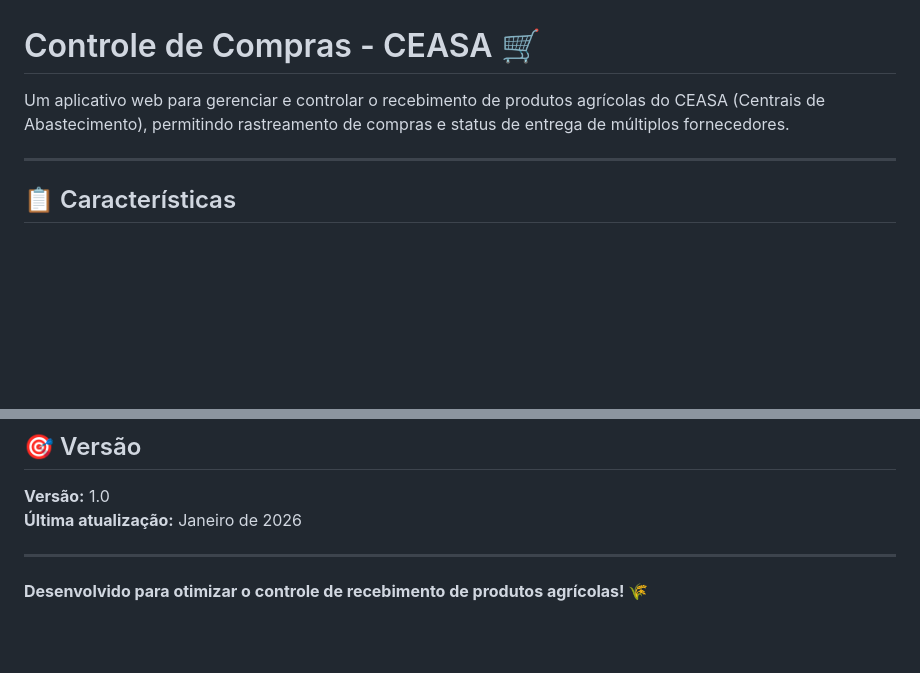
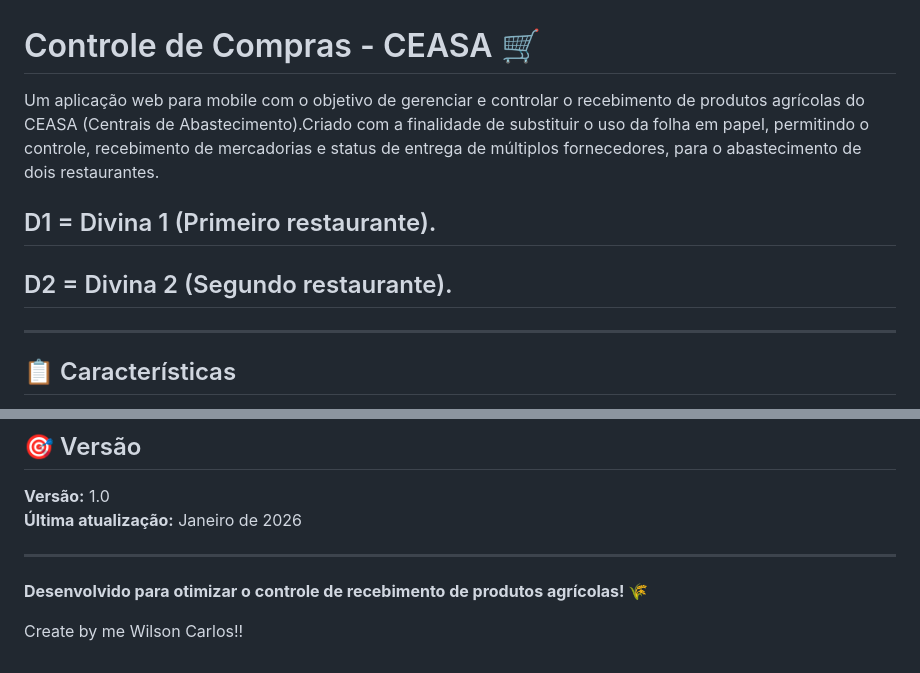
Before and after one commit to carlosribeiro25/Ceasa, a Markdown page: README.md, 2 parts joined by grey strips. Drawn GitHub-style; blank space fills up the shorter version.

Commit message:
Revise README with new project details
Updated project description and added restaurant details.

```diff
--- a/README.md
+++ b/README.md
@@ -1,6 +1,9 @@
 # Controle de Compras - CEASA 🛒
 
-Um aplicativo web para gerenciar e controlar o recebimento de produtos agrícolas do CEASA (Centrais de Abastecimento), permitindo rastreamento de compras e status de entrega de múltiplos fornecedores.
+Um aplicação web para mobile com o objetivo de gerenciar e controlar o recebimento de produtos agrícolas do CEASA (Centrais de Abastecimento).Criado com a finalidade de substituir o uso da folha em papel, permitindo o controle, recebimento de mercadorias e status de entrega de múltiplos fornecedores, para o abastecimento  de dois restaurantes.
+
+##  D1 = Divina 1 (Primeiro restaurante).
+##  D2 = Divina 2 (Segundo restaurante).
 
 ---
 
@@ -225,3 +228,5 @@ Este projeto é fornecido como está, para uso em gerenciamento de compras do CE
 ---
 
 **Desenvolvido para otimizar o controle de recebimento de produtos agrícolas! 🌾**
+
+Create by me Wilson Carlos!!
```
